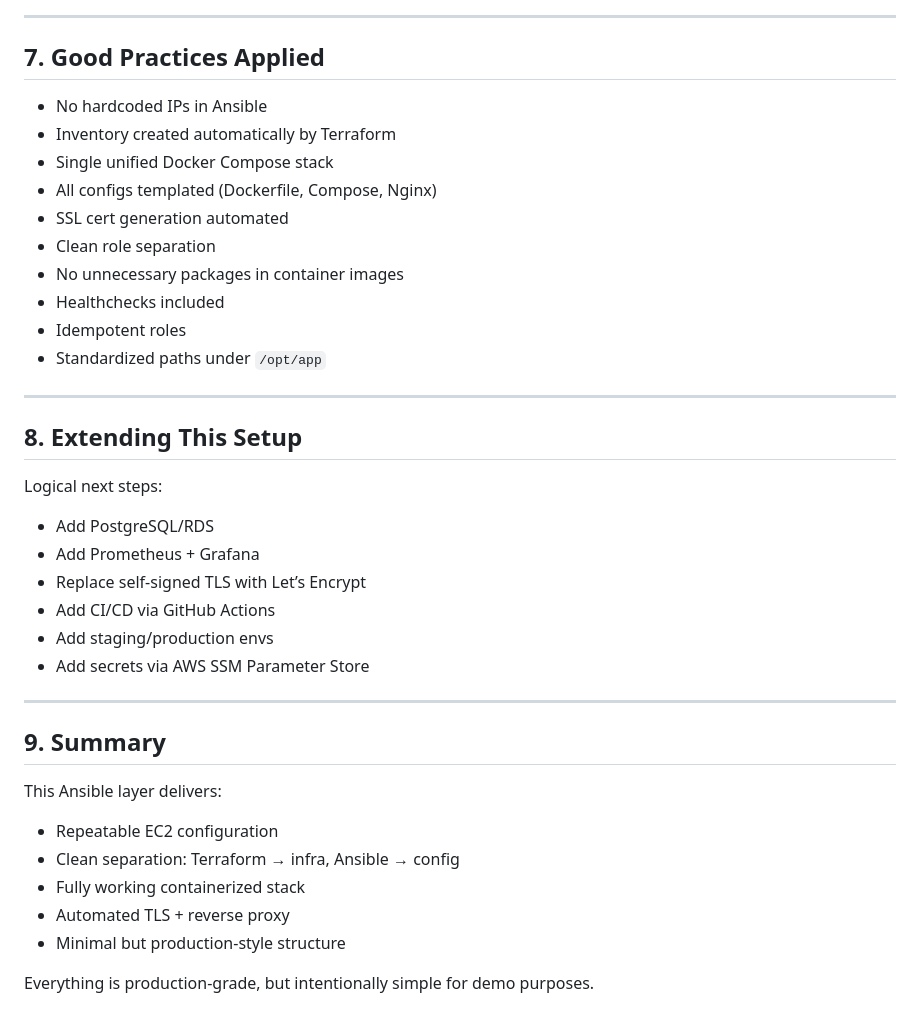
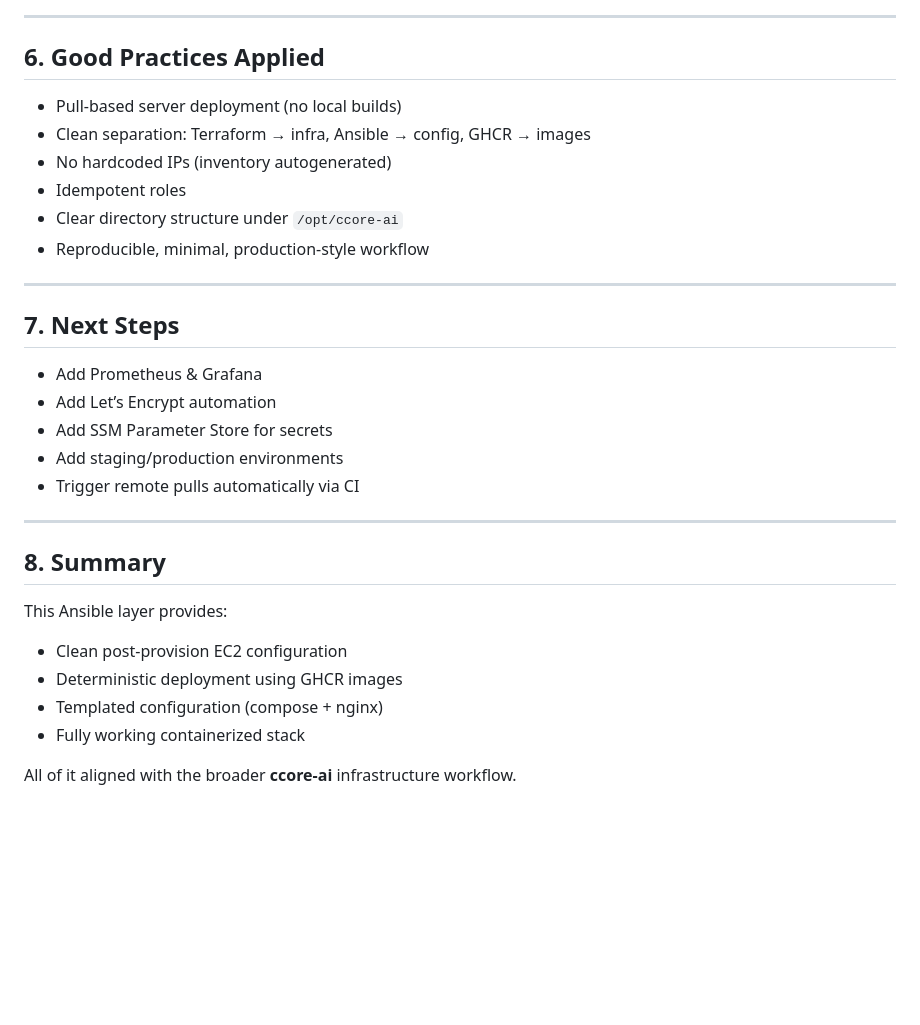
Before and after one commit to LaurisNeimanis/ccore-ai-infra, a Markdown page: ansible/README.md, the part around one of its changes. Rendered like a GitHub page; blank space fills up the shorter version.

```diff
--- a/ansible/README.md
+++ b/ansible/README.md
@@ -229,42 +155,34 @@ HTTP 80]
 
 ---
 
-## 7. Good Practices Applied
+## 6. Good Practices Applied
 
-- No hardcoded IPs in Ansible
-- Inventory created automatically by Terraform
-- Single unified Docker Compose stack
-- All configs templated (Dockerfile, Compose, Nginx)
-- SSL cert generation automated
-- Clean role separation
-- No unnecessary packages in container images
-- Healthchecks included
+- Pull-based server deployment (no local builds)
+- Clean separation: Terraform → infra, Ansible → config, GHCR → images
+- No hardcoded IPs (inventory autogenerated)
 - Idempotent roles
-- Standardized paths under `/opt/app`
+- Clear directory structure under `/opt/ccore-ai`
+- Reproducible, minimal, production-style workflow
 
 ---
 
-## 8. Extending This Setup
+## 7. Next Steps
 
-Logical next steps:
-
-- Add PostgreSQL/RDS
-- Add Prometheus + Grafana
-- Replace self‑signed TLS with Let’s Encrypt
-- Add CI/CD via GitHub Actions
-- Add staging/production envs
-- Add secrets via AWS SSM Parameter Store
+- Add Prometheus & Grafana
+- Add Let’s Encrypt automation
+- Add SSM Parameter Store for secrets
+- Add staging/production environments
+- Trigger remote pulls automatically via CI
 
 ---
 
-## 9. Summary
+## 8. Summary
 
-This Ansible layer delivers:
+This Ansible layer provides:
 
-- Repeatable EC2 configuration
-- Clean separation: Terraform → infra, Ansible → config
+- Clean post-provision EC2 configuration
+- Deterministic deployment using GHCR images
+- Templated configuration (compose + nginx)
 - Fully working containerized stack
-- Automated TLS + reverse proxy
-- Minimal but production‑style structure
 
-Everything is production‑grade, but intentionally simple for demo purposes.
+All of it aligned with the broader **ccore-ai** infrastructure workflow.
```
Also changed, not shown: other parts of ansible/README.md (+68 -142 lines).
